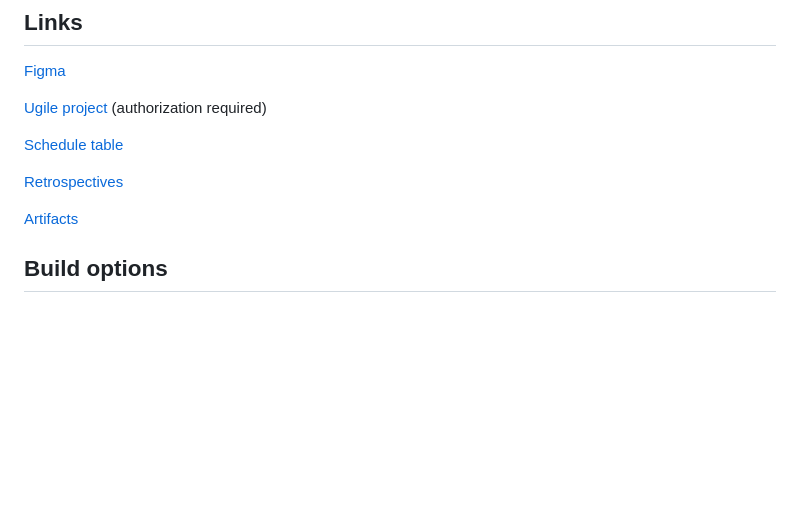
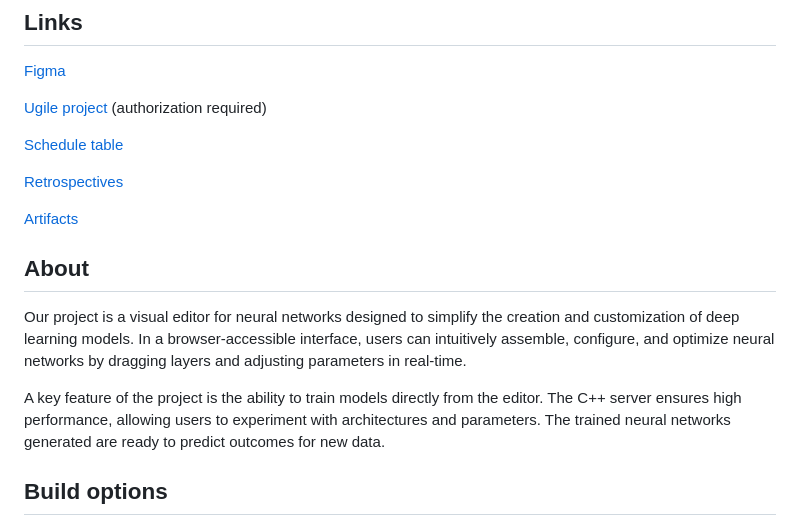
Before and after one commit to SPbuMinecraft/GraphicalEditorForNN, a Markdown page: README.md, the part around the change. GitHub-like rendering; blank space fills up the shorter version.

```diff
--- a/README.md
+++ b/README.md
@@ -11,6 +11,12 @@
 [Retrospectives](https://docs.google.com/spreadsheets/d/1N3NUDa-gbqLRaJE3SnSPSLX4hekyoULw-SIBjqRFItg/edit?usp=sharing)
 
 [Artifacts](https://docs.google.com/spreadsheets/d/1bWZJQjIyJ7C32olwx6MAcjix8CeSey4rFpeFd0Huoyc/edit#gid=0)
+
+## About
+
+Our project is a visual editor for neural networks designed to simplify the creation and customization of deep learning models. In a browser-accessible interface, users can intuitively assemble, configure, and optimize neural networks by dragging layers and adjusting parameters in real-time.
+
+A key feature of the project is the ability to train models directly from the editor. The C++ server ensures high performance, allowing users to experiment with architectures and parameters. The trained neural networks generated are ready to predict outcomes for new data.
 
 ## Build options
 
```
